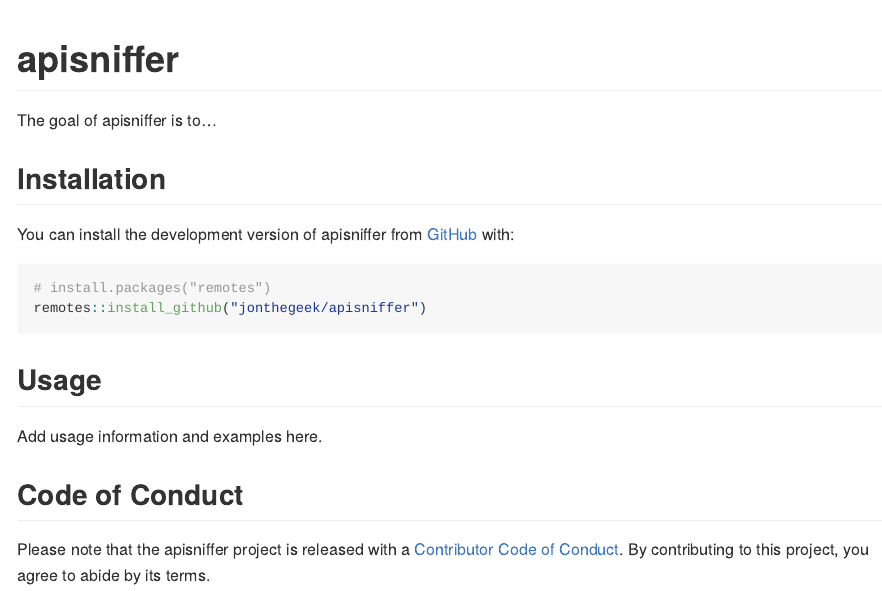
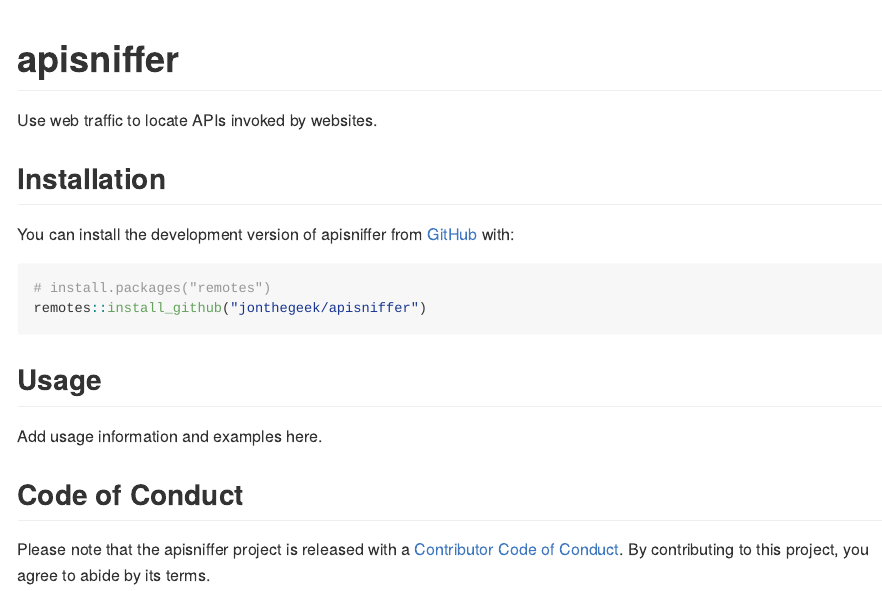
Before and after one commit to jonthegeek/apisniffer, an R Markdown document (README.Rmd): the page in a window 1100 px wide, from its top. The pictures show the output file README.md that the author committed with the source, drawn offline in the style of GitHub; badge pictures from the web are left out.

Commit message:
Finish setup. (#1)

```diff
--- a/README.Rmd
+++ b/README.Rmd
@@ -22,7 +22,7 @@
 [![R-CMD-check](https://github.com/jonthegeek/apisniffer/actions/workflows/R-CMD-check.yaml/badge.svg)](https://github.com/jonthegeek/apisniffer/actions/workflows/R-CMD-check.yaml)
 <!-- badges: end -->
 
-The goal of apisniffer is to...
+Use web traffic to locate APIs invoked by websites.
 
 ## Installation
 
```
Also changed, not shown: README.md, 3 other files.
